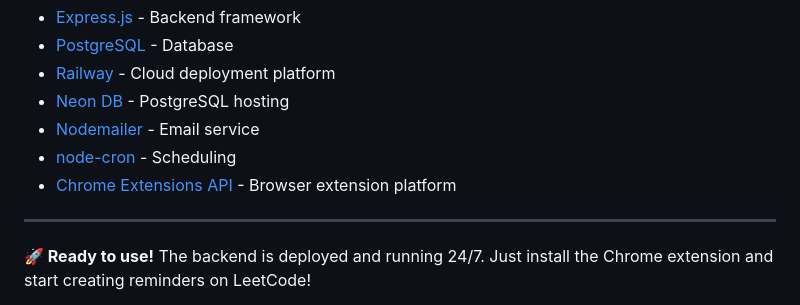
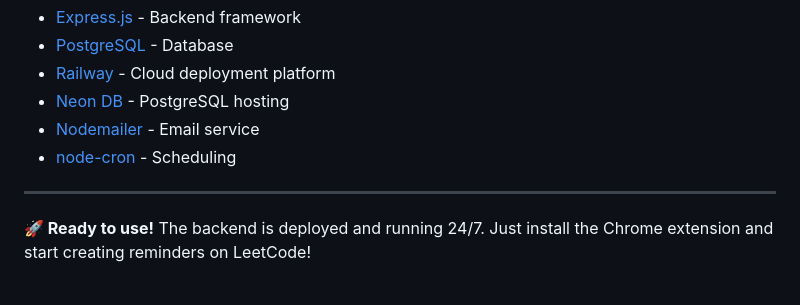
Before and after one commit to Shivansh8318/Leetcode-Reminder, a Markdown page: README.md, the part around the change. GitHub-like rendering.

```diff
--- a/README.md
+++ b/README.md
@@ -253,7 +253,6 @@ Built with:
 - [Neon DB](https://neon.tech/) - PostgreSQL hosting
 - [Nodemailer](https://nodemailer.com/) - Email service
 - [node-cron](https://github.com/node-cron/node-cron) - Scheduling
-- [Chrome Extensions API](https://developer.chrome.com/docs/extensions/) - Browser extension platform
 
 ---
 
```
